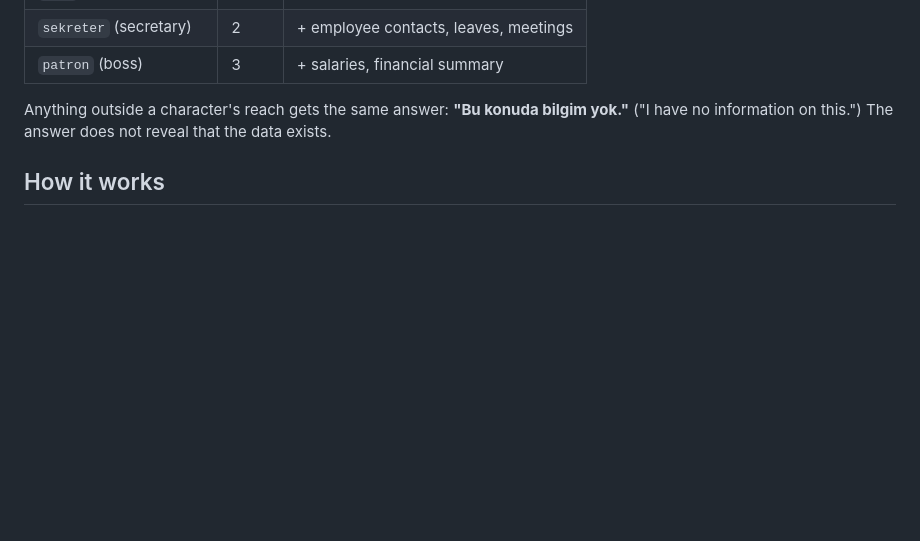
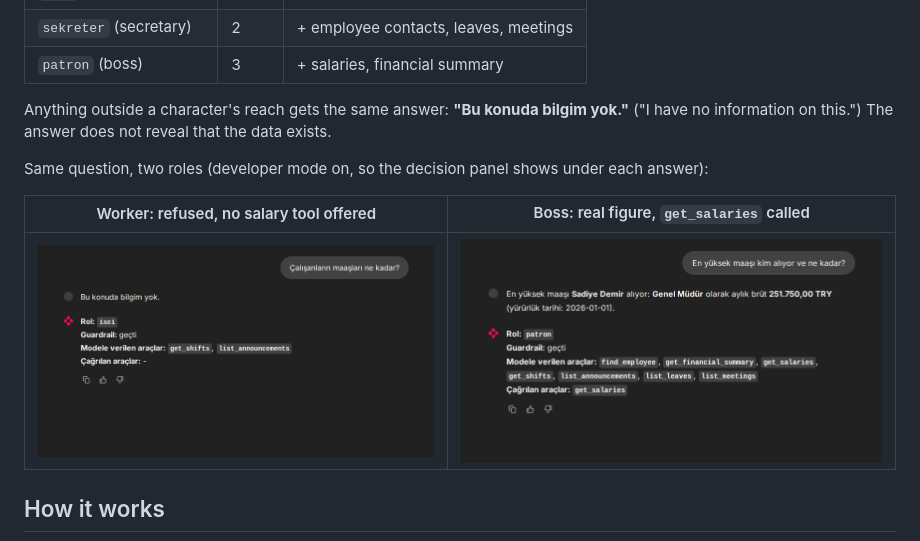
Before and after one commit to anilsrml/role-based-llm, a Markdown page: README.md, the part around one of its changes. Drawn GitHub-style; pictures changed too: docs/boss-answer.png (added), docs/worker-refused.png (added); blank space fills up the shorter version.

Commit message:
Add screenshots, show all three layers in the diagram, add MIT license
Co-Authored-By: Claude Opus 5.5 <noreply@anthropic.com>

````diff
--- a/README.md
+++ b/README.md
@@ -14,6 +14,12 @@ The chat UI and the data are Turkish; the code is English.
 Anything outside a character's reach gets the same answer: **"Bu konuda bilgim yok."** ("I have no information on this.")
 The answer does not reveal that the data exists.
 
+Same question, two roles (developer mode on, so the decision panel shows under each answer):
+
+| Worker: refused, no salary tool offered | Boss: real figure, `get_salaries` called |
+|---|---|
+| ![Worker asks for salaries and gets the refusal](docs/worker-refused.png) | ![Boss asks for the top salary and gets it](docs/boss-answer.png) |
+
 ## How it works
 
 ```mermaid
````
Also changed, not shown: other parts of README.md (+3 -2 lines), 1 other file.
